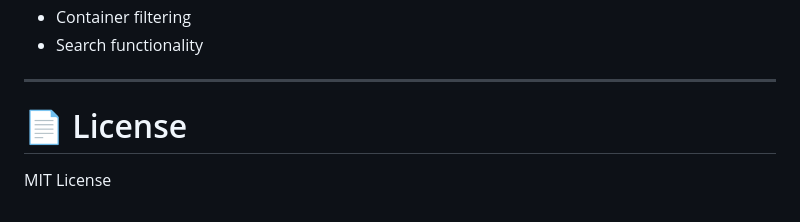
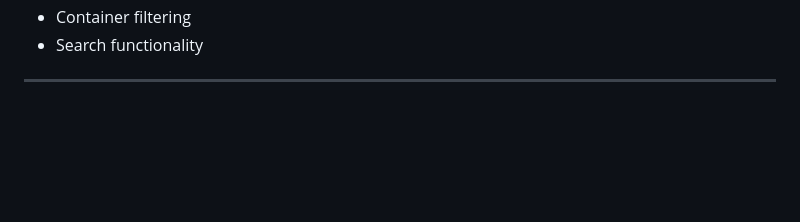
Before and after one commit to JustJay-Dev1/container-monitor, a Markdown page: README.md, the part around the change. GitHub-like rendering; blank space fills up the shorter version.

```diff
--- a/README.md
+++ b/README.md
@@ -342,6 +342,3 @@ ContainerPulse tracks containers deployed through its REST API. Containers start
 - Search functionality
 
 ---
-# 📄 License
-
-MIT License
```
